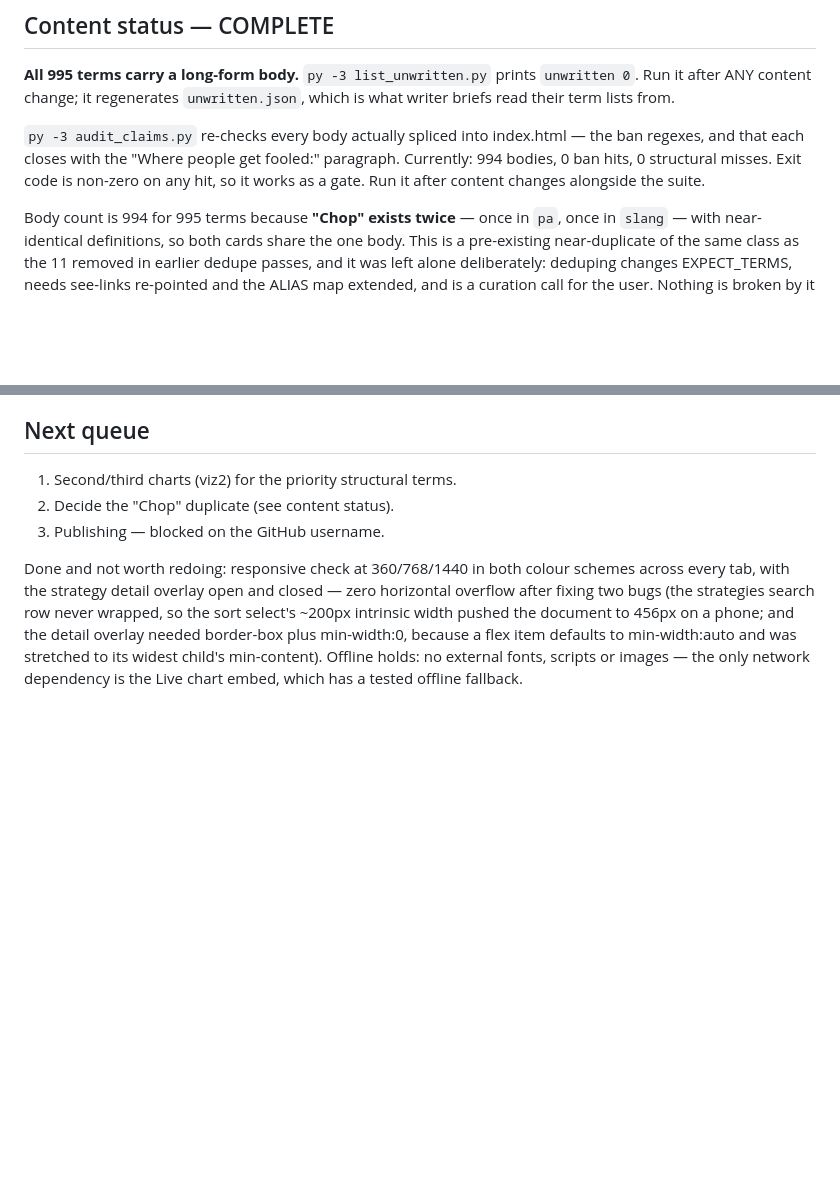
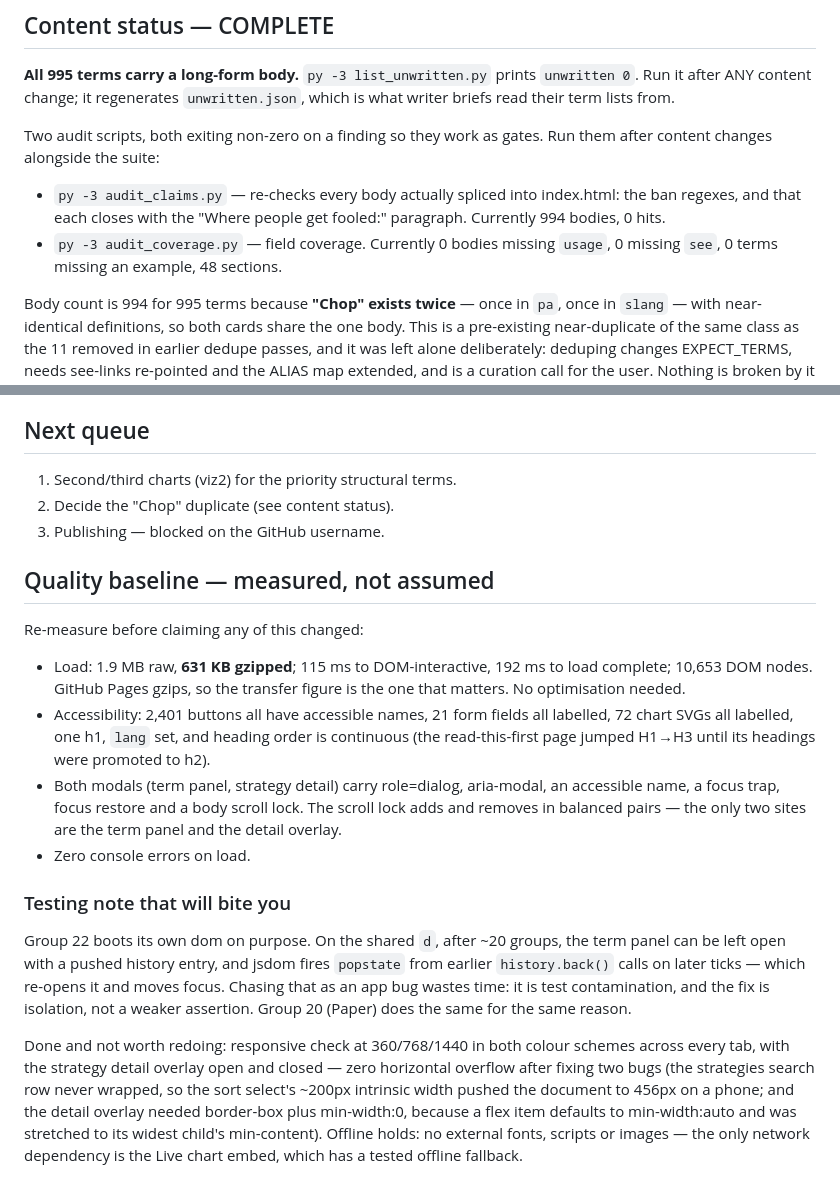
Before and after one commit to fayaazharris5-bot/tape, a Markdown page: HANDOFF.md, 2 parts joined by grey strips. Drawn GitHub-style; blank space fills up the shorter version.

Commit message:
Record the measured quality baseline and the group-22 isolation rationale in HANDOFF
Co-Authored-By: Claude Fable 5 <noreply@anthropic.com>

```diff
--- a/HANDOFF.md
+++ b/HANDOFF.md
@@ -49,11 +49,14 @@ Python is `py -3` on this machine — plain `python` hits the Store shim and fai
 `unwritten 0`. Run it after ANY content change; it regenerates
 `unwritten.json`, which is what writer briefs read their term lists from.
 
-`py -3 audit_claims.py` re-checks every body actually spliced into
-index.html — the ban regexes, and that each closes with the
-"Where people get fooled:" paragraph. Currently: 994 bodies, 0 ban hits,
-0 structural misses. Exit code is non-zero on any hit, so it works as a
-gate. Run it after content changes alongside the suite.
+Two audit scripts, both exiting non-zero on a finding so they work as
+gates. Run them after content changes alongside the suite:
+
+- `py -3 audit_claims.py` — re-checks every body actually spliced into
+  index.html: the ban regexes, and that each closes with the
+  "Where people get fooled:" paragraph. Currently 994 bodies, 0 hits.
+- `py -3 audit_coverage.py` — field coverage. Currently 0 bodies missing
+  `usage`, 0 missing `see`, 0 terms missing an example, 48 sections.
 
 Body count is 994 for 995 terms because **"Chop" exists twice** — once in
 `pa`, once in `slang` — with near-identical definitions, so both cards
@@ -168,6 +171,31 @@ print(len(names))
 2. Decide the "Chop" duplicate (see content status).
 3. Publishing — blocked on the GitHub username.
 
+## Quality baseline — measured, not assumed
+
+Re-measure before claiming any of this changed:
+- Load: 1.9 MB raw, **631 KB gzipped**; 115 ms to DOM-interactive,
+  192 ms to load complete; 10,653 DOM nodes. GitHub Pages gzips, so the
+  transfer figure is the one that matters. No optimisation needed.
+- Accessibility: 2,401 buttons all have accessible names, 21 form fields
+  all labelled, 72 chart SVGs all labelled, one h1, `lang` set, and
+  heading order is continuous (the read-this-first page jumped H1→H3
+  until its headings were promoted to h2).
+- Both modals (term panel, strategy detail) carry role=dialog,
+  aria-modal, an accessible name, a focus trap, focus restore and a body
+  scroll lock. The scroll lock adds and removes in balanced pairs — the
+  only two sites are the term panel and the detail overlay.
+- Zero console errors on load.
+
+### Testing note that will bite you
+
+Group 22 boots its own dom on purpose. On the shared `d`, after ~20
+groups, the term panel can be left open with a pushed history entry, and
+jsdom fires `popstate` from earlier `history.back()` calls on later
+ticks — which re-opens it and moves focus. Chasing that as an app bug
+wastes time: it is test contamination, and the fix is isolation, not a
+weaker assertion. Group 20 (Paper) does the same for the same reason.
+
 Done and not worth redoing: responsive check at 360/768/1440 in both
 colour schemes across every tab, with the strategy detail overlay open
 and closed — zero horizontal overflow after fixing two bugs (the
```
